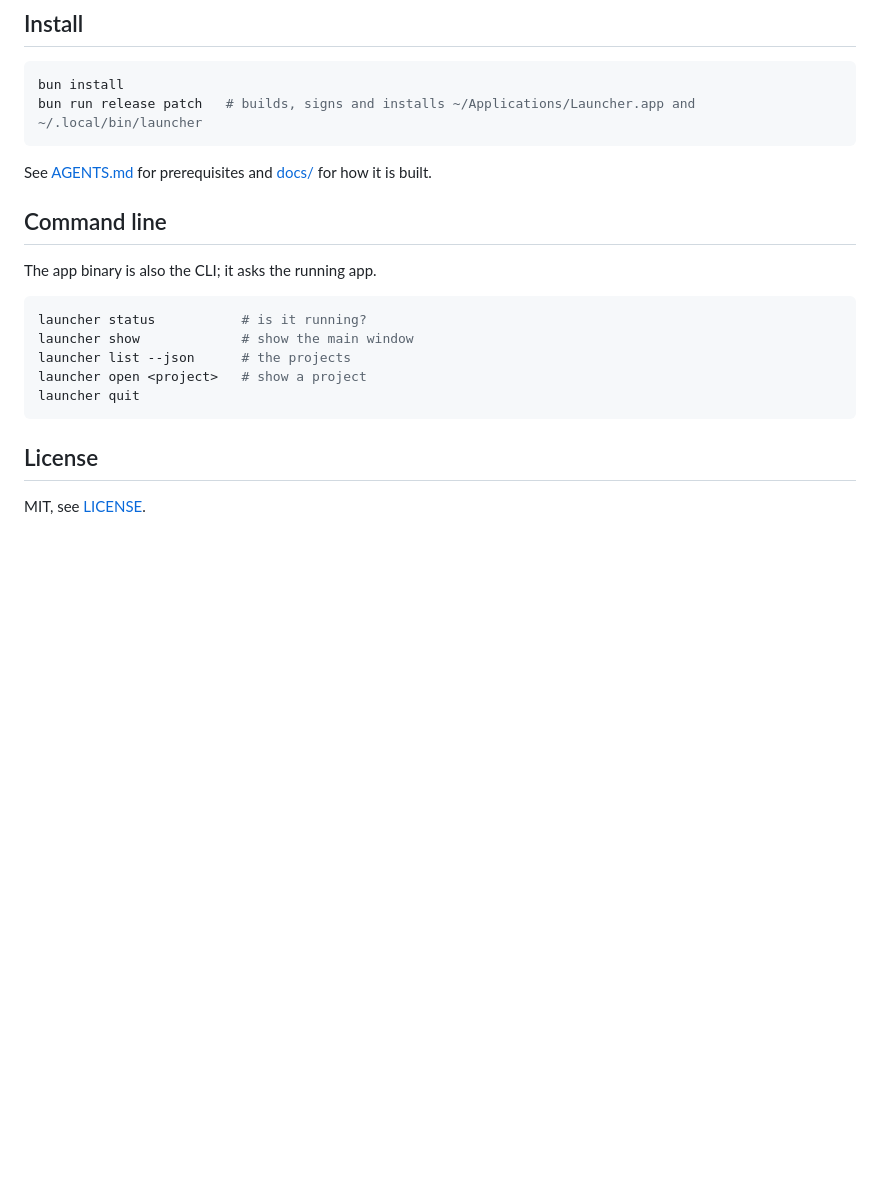
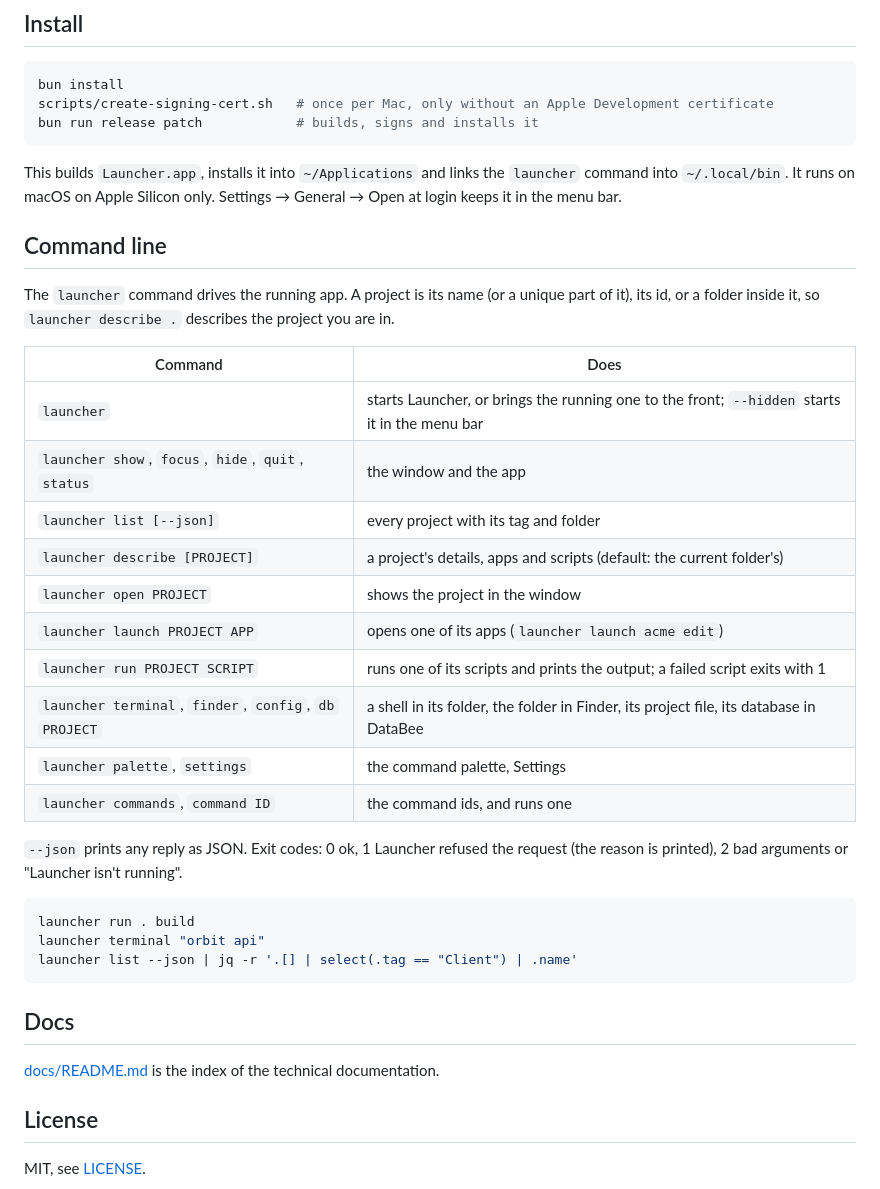
Before and after one commit to stracker-phil/project-launcher, a Markdown page: README.md, the part around one of its changes. Drawn GitHub-style; blank space fills up the shorter version.

````diff
--- a/README.md
+++ b/README.md
@@ -21,22 +83,44 @@ no telemetry and keeps its data in `~/Library/Application Support/com.philippstr
 
 ```sh
 bun install
-bun run release patch   # builds, signs and installs ~/Applications/Launcher.app and ~/.local/bin/launcher
+scripts/create-signing-cert.sh   # once per Mac, only without an Apple Development certificate
+bun run release patch            # builds, signs and installs it
 ```
 
-See [AGENTS.md](AGENTS.md) for prerequisites and [docs/](docs/README.md) for how it is built.
+This builds `Launcher.app`, installs it into `~/Applications` and links the `launcher` command into
+`~/.local/bin`. It runs on macOS on Apple Silicon only. Settings → General → Open at login keeps it in the
+menu bar.
 
 ## Command line
 
-The app binary is also the CLI; it asks the running app.
+The `launcher` command drives the running app. A project is its name (or a unique part of it), its id, or a
+folder inside it, so `launcher describe .` describes the project you are in.
+
+| Command | Does |
+|---|---|
+| `launcher` | starts Launcher, or brings the running one to the front; `--hidden` starts it in the menu bar |
+| `launcher show`, `focus`, `hide`, `quit`, `status` | the window and the app |
+| `launcher list [--json]` | every project with its tag and folder |
+| `launcher describe [PROJECT]` | a project's details, apps and scripts (default: the current folder's) |
+| `launcher open PROJECT` | shows the project in the window |
+| `launcher launch PROJECT APP` | opens one of its apps (`launcher launch acme edit`) |
+| `launcher run PROJECT SCRIPT` | runs one of its scripts and prints the output; a failed script exits with 1 |
+| `launcher terminal`, `finder`, `config`, `db` `PROJECT` | a shell in its folder, the folder in Finder, its project file, its database in DataBee |
+| `launcher palette`, `settings` | the command palette, Settings |
+| `launcher commands`, `command ID` | the command ids, and runs one |
+
+`--json` prints any reply as JSON. Exit codes: 0 ok, 1 Launcher refused the request (the reason is printed),
+2 bad arguments or "Launcher isn't running".
 
 ```sh
-launcher status           # is it running?
-launcher show             # show the main window
-launcher list --json      # the projects
-launcher open <project>   # show a project
-launcher quit
+launcher run . build
+launcher terminal "orbit api"
+launcher list --json | jq -r '.[] | select(.tag == "Client") | .name'
 ```
+
+## Docs
+
+[docs/README.md](docs/README.md) is the index of the technical documentation.
 
 ## License
 
````
Also changed, not shown: other parts of README.md (+73 -11 lines), docs/testing.md (+1 -0 lines), docs/screens/editor-light.png (added), docs/screens/main-dark.png (added), docs/screens/main-light.png (added), docs/screens/palette-dark.png (added), docs/screens/settings-dark.png (added), 1 other file.
